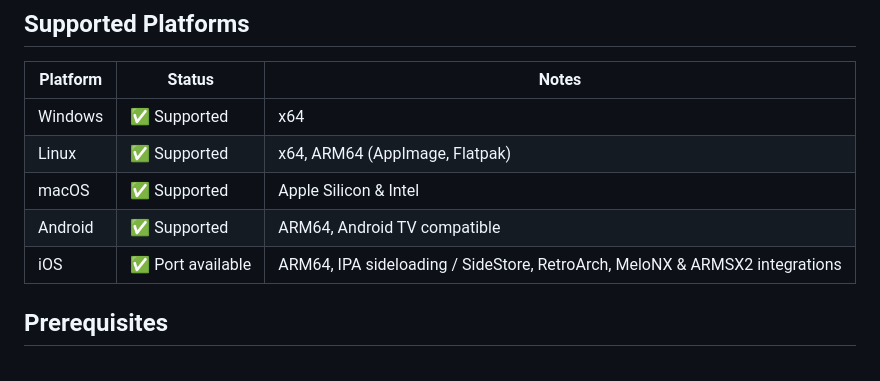
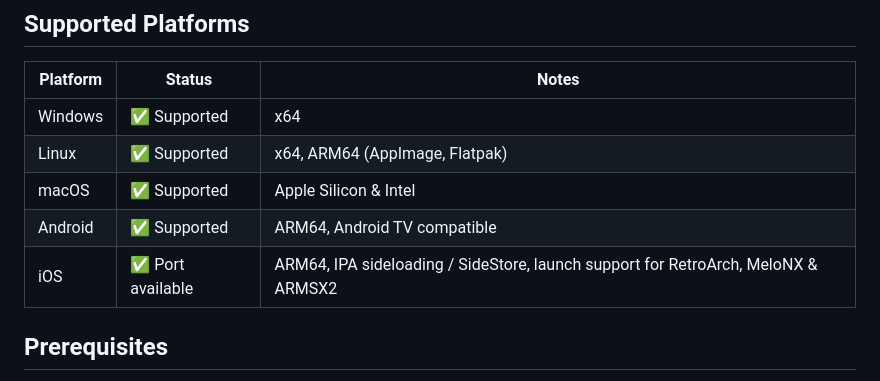
Before and after one commit to AloneAgainstWorld/-neostation-ios, a Markdown page: README.md, the part around the change. Rendered like a GitHub page.

Commit message:
Clarify external emulator launch support

```diff
--- a/README.md
+++ b/README.md
@@ -64,7 +64,7 @@ Folders that already contain `.m3u` playlists are skipped during the scan.
 | Linux | ✅ Supported | x64, ARM64 (AppImage, Flatpak) |
 | macOS | ✅ Supported | Apple Silicon & Intel |
 | Android | ✅ Supported | ARM64, Android TV compatible |
-| iOS | ✅ Port available | ARM64, IPA sideloading / SideStore, RetroArch, MeloNX & ARMSX2 integrations |
+| iOS | ✅ Port available | ARM64, IPA sideloading / SideStore, launch support for RetroArch, MeloNX & ARMSX2 |
 
 ## Prerequisites
 
```
